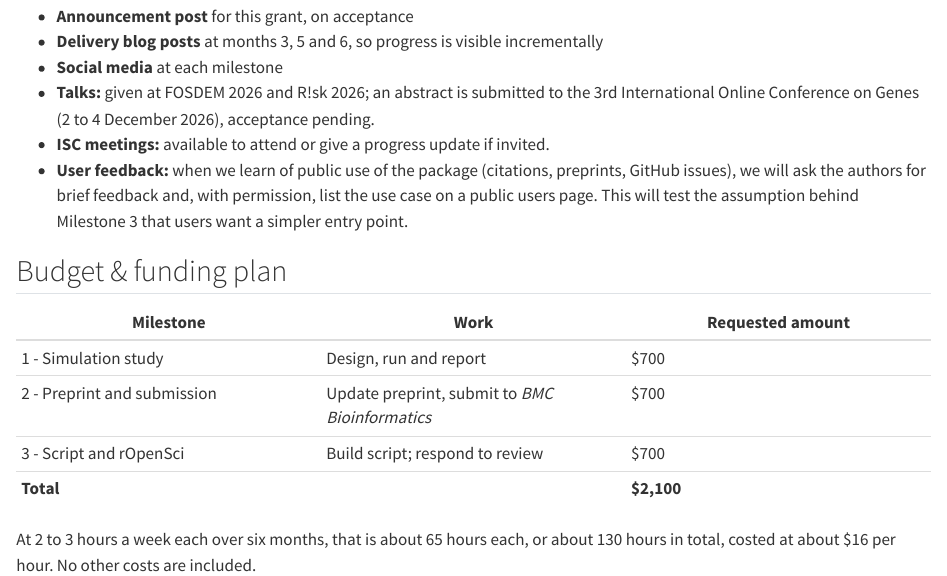
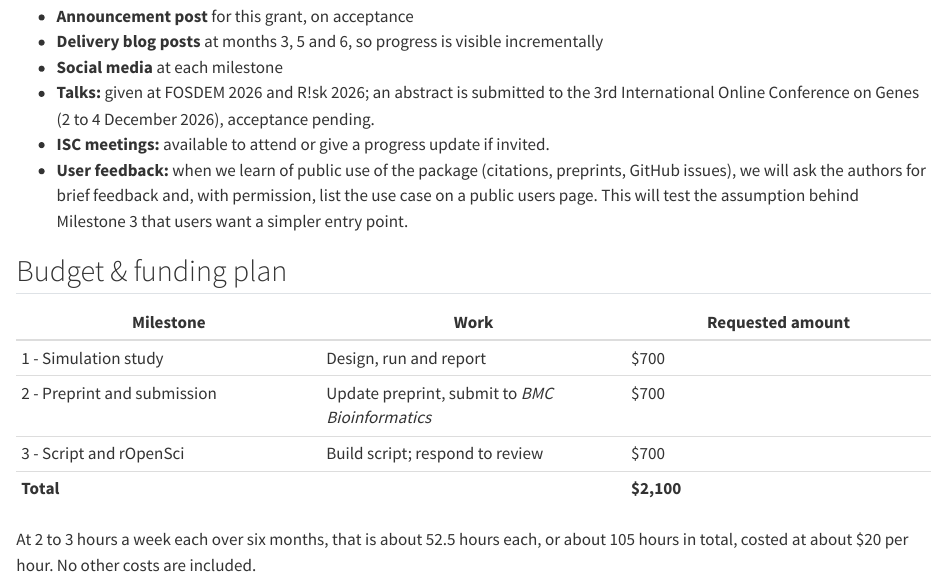
Before and after one commit to paytonyau/optsurvcutr-isc-proposal, a Quarto document (proposal/04-timeline.qmd): the page in a window 1100 px wide, from 680 px down. Rendered offline with R 4.5, knitr and Pandoc in place of Quarto, with nearby package versions.

Commit message:
Update timeline cost estimates and hours

```diff
--- a/proposal/04-timeline.qmd
+++ b/proposal/04-timeline.qmd
@@ -32,4 +32,4 @@ Open-source under GPL-3 (package) and CC-BY (documentation and vignettes). Publi
 | 3 - Script and rOpenSci | Build script; respond to review | \$700 |
 | **Total** |  | **\$2,100** |
 
-At 2 to 3 hours a week each over six months, that is about 65 hours each, or about 130 hours in total, costed at about \$16 per hour. No other costs are included.
+At 2 to 3 hours a week each over six months, that is about 52.5 hours each, or about 105 hours in total, costed at about \$20 per hour. No other costs are included.
```
